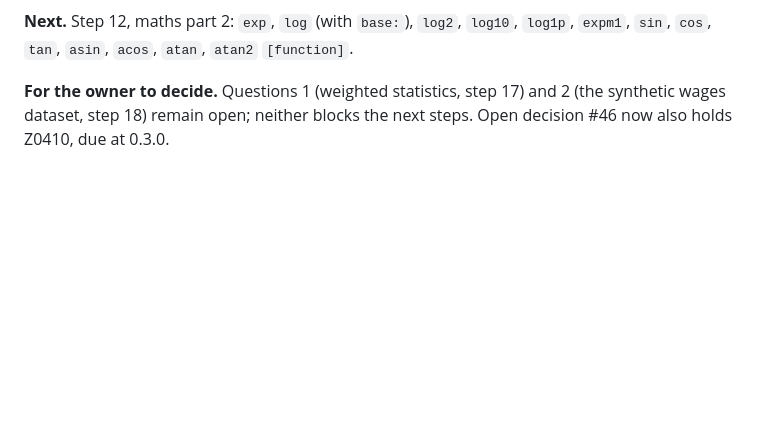
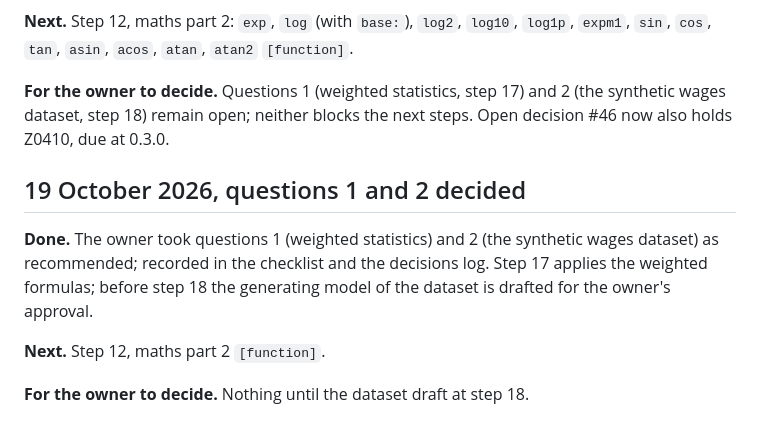
Before and after one commit to zoostat/zeff, a Markdown page: docs/progress.md, the part around the change. GitHub-like rendering; blank space fills up the shorter version.

```diff
--- a/docs/progress.md
+++ b/docs/progress.md
@@ -143,3 +143,11 @@ Steps 13 to 25 were built and tagged on 18 October 2026: the first green milesto
 **Next.** Step 12, maths part 2: `exp`, `log` (with `base:`), `log2`, `log10`, `log1p`, `expm1`, `sin`, `cos`, `tan`, `asin`, `acos`, `atan`, `atan2` `[function]`.
 
 **For the owner to decide.** Questions 1 (weighted statistics, step 17) and 2 (the synthetic wages dataset, step 18) remain open; neither blocks the next steps. Open decision #46 now also holds Z0410, due at 0.3.0.
+
+## 19 October 2026, questions 1 and 2 decided
+
+**Done.** The owner took questions 1 (weighted statistics) and 2 (the synthetic wages dataset) as recommended; recorded in the checklist and the decisions log. Step 17 applies the weighted formulas; before step 18 the generating model of the dataset is drafted for the owner's approval.
+
+**Next.** Step 12, maths part 2 `[function]`.
+
+**For the owner to decide.** Nothing until the dataset draft at step 18.
```
Also changed, not shown: docs/decisions.md (+10 -0 lines), docs/releases/0.2.0.md (+2 -2 lines).
